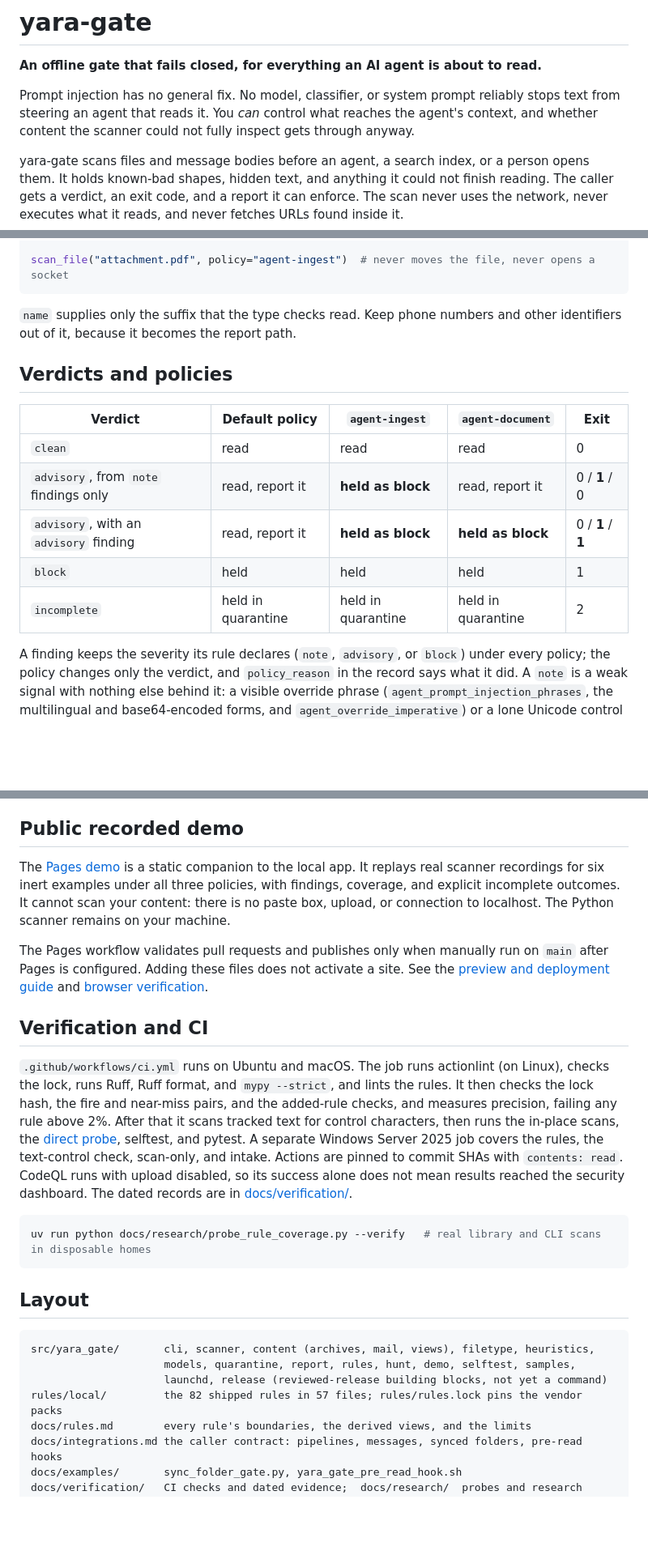
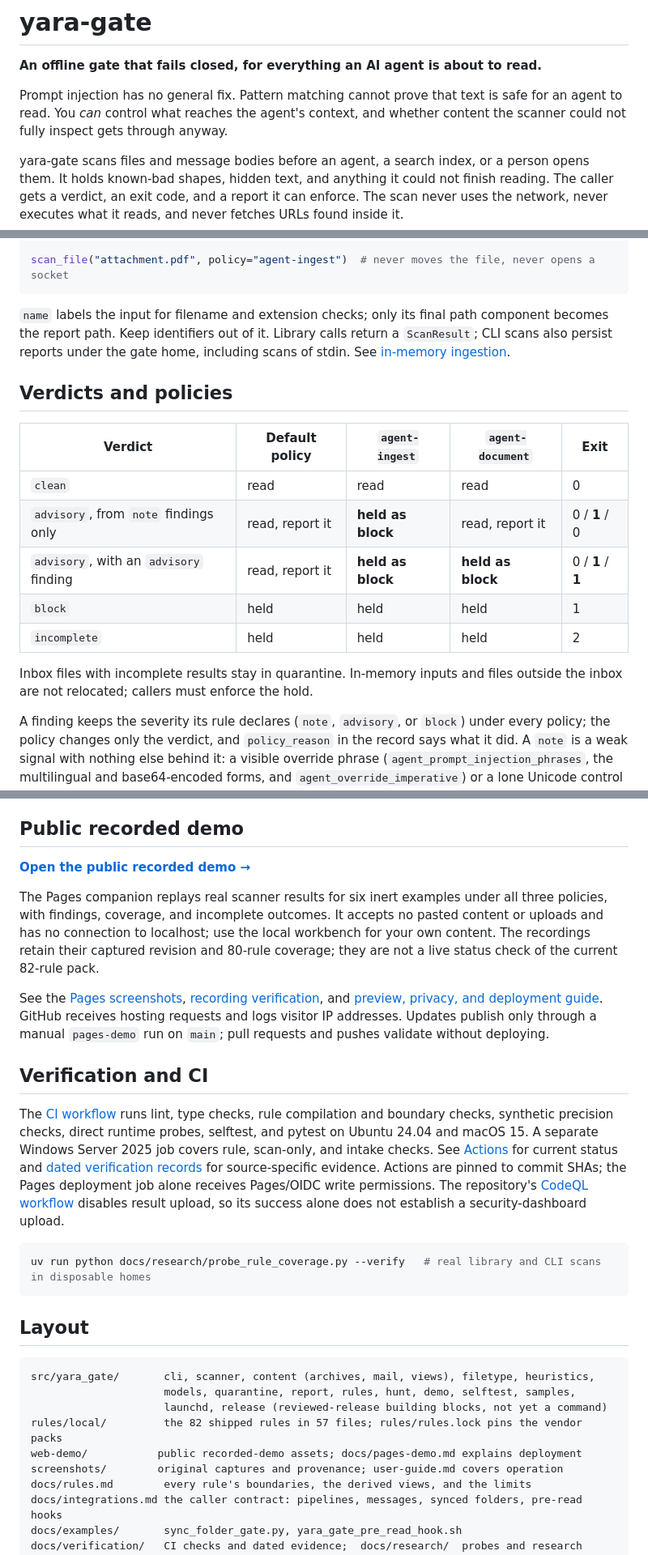
Before and after one commit to cgfixit/yara-gate, a Markdown page: README.md, 3 parts joined by grey strips. Shown at 81% size. Rendered like a GitHub page; blank space fills up the shorter version.

````diff
--- a/README.md
+++ b/README.md
@@ -2,7 +2,7 @@
 
 **An offline gate that fails closed, for everything an AI agent is about to read.**
 
-Prompt injection has no general fix. No model, classifier, or system prompt reliably stops text from steering an agent that reads it. You *can* control what reaches the agent's context, and whether content the scanner could not fully inspect gets through anyway.
+Prompt injection has no general fix. Pattern matching cannot prove that text is safe for an agent to read. You *can* control what reaches the agent's context, and whether content the scanner could not fully inspect gets through anyway.
 
 yara-gate scans files and message bodies before an agent, a search index, or a person opens them. It holds known-bad shapes, hidden text, and anything it could not finish reading. The caller gets a verdict, an exit code, and a report it can enforce. The scan never uses the network, never executes what it reads, and never fetches URLs found inside it.
 
@@ -86,7 +86,7 @@ allowed = (
 scan_file("attachment.pdf", policy="agent-ingest")  # never moves the file, never opens a socket
 ```
 
-`name` supplies only the suffix that the type checks read. Keep phone numbers and other identifiers out of it, because it becomes the report path.
+`name` labels the input for filename and extension checks; only its final path component becomes the report path. Keep identifiers out of it. Library calls return a `ScanResult`; CLI scans also persist reports under the gate home, including scans of stdin. See [in-memory ingestion](docs/integrations.md#messages-and-other-in-memory-content).
 
 ## Verdicts and policies
 
@@ -96,7 +96,9 @@ scan_file("attachment.pdf", policy="agent-ingest")  # never moves the file, neve
 | `advisory`, from `note` findings only | read, report it | **held as block** | read, report it | 0 / **1** / 0 |
 | `advisory`, with an `advisory` finding | read, report it | **held as block** | **held as block** | 0 / **1** / **1** |
 | `block` | held | held | held | 1 |
-| `incomplete` | held in quarantine | held in quarantine | held in quarantine | 2 |
+| `incomplete` | held | held | held | 2 |
+
+Inbox files with incomplete results stay in quarantine. In-memory inputs and files outside the inbox are not relocated; callers must enforce the hold.
 
 A finding keeps the severity its rule declares (`note`, `advisory`, or `block`) under every policy; the policy changes only the verdict, and `policy_reason` in the record says what it did. A `note` is a weak signal with nothing else behind it: a visible override phrase (`agent_prompt_injection_phrases`, the multilingual and base64-encoded forms, and `agent_override_imperative`) or a lone Unicode control in text. Every other non-blocking rule is `advisory`.
 
@@ -217,20 +192,15 @@ for the exercised revision, scenarios, and limits.
 
 ## Public recorded demo
 
-The [Pages demo](docs/pages-demo.md) is a static companion to the local app. It
-replays real scanner recordings for six inert examples under all three policies,
-with findings, coverage, and explicit incomplete outcomes. It cannot scan your
-content: there is no paste box, upload, or connection to localhost. The Python
-scanner remains on your machine.
+**[Open the public recorded demo →](https://cgfixit.github.io/yara-gate/)**
 
-The Pages workflow validates pull requests and publishes only when manually run
-on `main` after Pages is configured. Adding these files does not activate a site.
-See the [preview and deployment guide](docs/pages-demo.md) and
-[browser verification](docs/verification/2026-11-01-pages-demo.md).
+The Pages companion replays real scanner results for six inert examples under all three policies, with findings, coverage, and incomplete outcomes. It accepts no pasted content or uploads and has no connection to localhost; use the local workbench for your own content. The recordings retain their captured revision and 80-rule coverage; they are not a live status check of the current 82-rule pack.
+
+See the [Pages screenshots](screenshots/README.md#pages-recorded-demo--november-1-2026), [recording verification](docs/verification/2026-11-01-pages-demo.md), and [preview, privacy, and deployment guide](docs/pages-demo.md). GitHub receives hosting requests and logs visitor IP addresses. Updates publish only through a manual `pages-demo` run on `main`; pull requests and pushes validate without deploying.
 
 ## Verification and CI
 
-`.github/workflows/ci.yml` runs on Ubuntu and macOS. The job runs actionlint (on Linux), checks the lock, runs Ruff, Ruff format, and `mypy --strict`, and lints the rules. It then checks the lock hash, the fire and near-miss pairs, and the added-rule checks, and measures precision, failing any rule above 2%. After that it scans tracked text for control characters, then runs the in-place scans, the [direct probe](docs/research/probe_rule_coverage.py), selftest, and pytest. A separate Windows Server 2025 job covers the rules, the text-control check, scan-only, and intake. Actions are pinned to commit SHAs with `contents: read`. CodeQL runs with upload disabled, so its success alone does not mean results reached the security dashboard. The dated records are in [docs/verification/](docs/verification/).
+The [CI workflow](.github/workflows/ci.yml) runs lint, type checks, rule compilation and boundary checks, synthetic precision checks, direct runtime probes, selftest, and pytest on Ubuntu 24.04 and macOS 15. A separate Windows Server 2025 job covers rule, scan-only, and intake checks. See [Actions](https://github.com/cgfixit/yara-gate/actions) for current status and [dated verification records](docs/verification/) for source-specific evidence. Actions are pinned to commit SHAs; the Pages deployment job alone receives Pages/OIDC write permissions. The repository's [CodeQL workflow](.github/workflows/codeql.yml) disables result upload, so its success alone does not establish a security-dashboard upload.
 
 ```bash
 uv run python docs/research/probe_rule_coverage.py --verify   # real library and CLI scans in disposable homes
@@ -243,6 +213,8 @@ src/yara_gate/       cli, scanner, content (archives, mail, views), filetype, he
                      models, quarantine, report, rules, hunt, demo, selftest, samples,
                      launchd, release (reviewed-release building blocks, not yet a command)
 rules/local/         the 82 shipped rules in 57 files; rules/rules.lock pins the vendor packs
+web-demo/           public recorded-demo assets; docs/pages-demo.md explains deployment
+screenshots/        original captures and provenance; user-guide.md covers operation
 docs/rules.md        every rule's boundaries, the derived views, and the limits
 docs/integrations.md the caller contract: pipelines, messages, synced folders, pre-read hooks
 docs/examples/       sync_folder_gate.py, yara_gate_pre_read_hook.sh
````
Also changed, not shown: other parts of README.md (+19 -46 lines).
